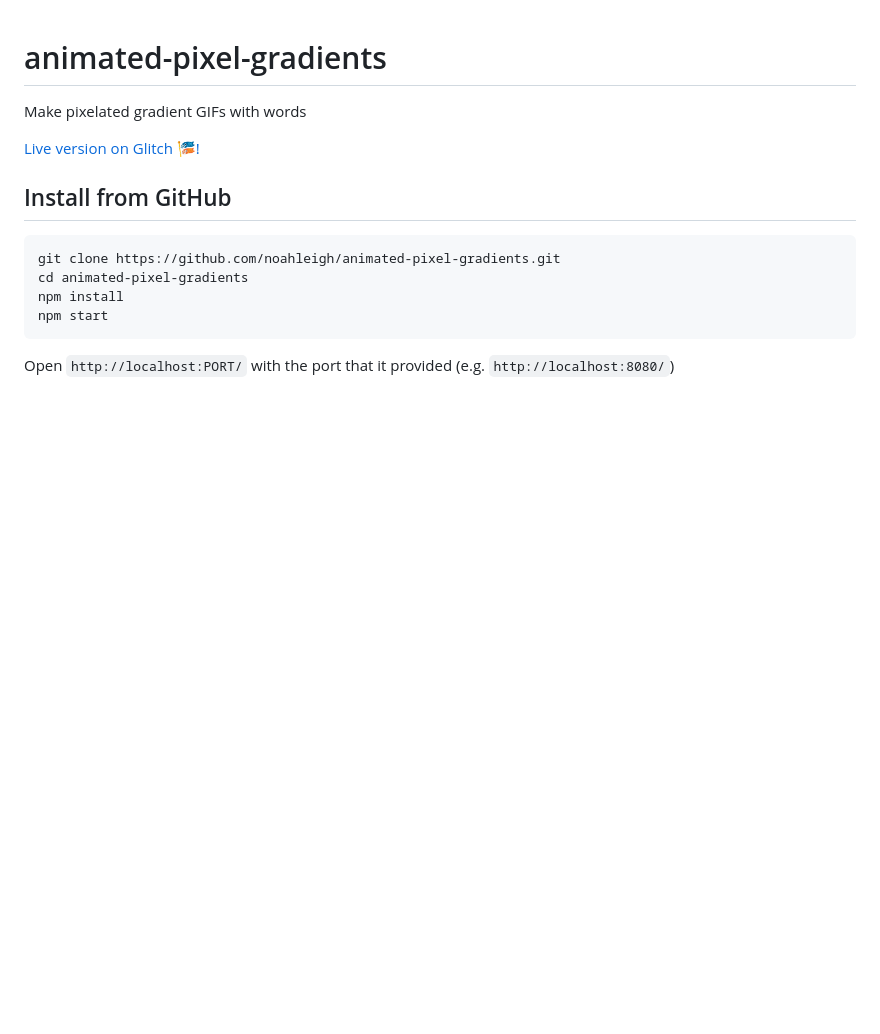
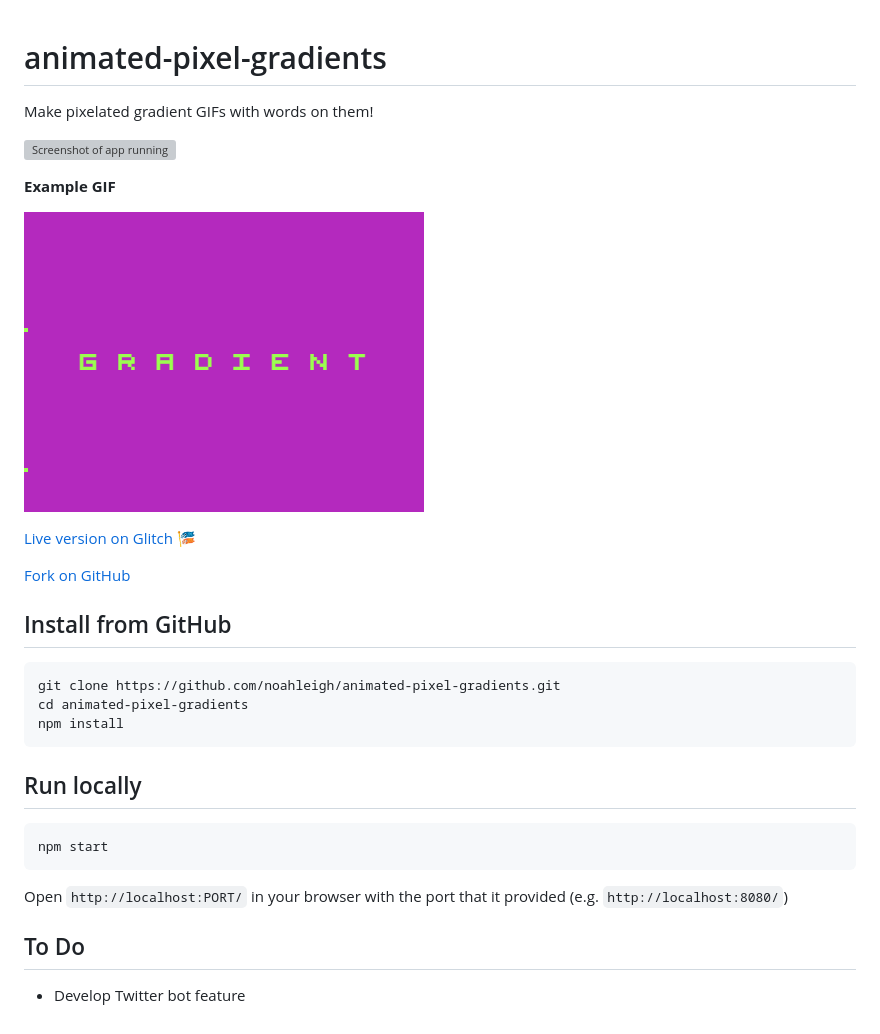
Before and after one commit to noelleleigh/animated-pixel-gradients, a Markdown page: README.md, the part around the change. Drawn GitHub-style; pictures changed too: readme_assets/sample_gif.gif (added); blank space fills up the shorter version; grey boxes are pictures that could not be loaded.

````diff
--- a/README.md
+++ b/README.md
@@ -1,13 +1,27 @@
 # animated-pixel-gradients
-Make pixelated gradient GIFs with words
+Make pixelated gradient GIFs with words on them!
 
-[Live version on Glitch 🎏!](https://animated-pixel-gradients.glitch.me/)
+![Screenshot of app running](./readme_assets/screenshot.png)
+
+**Example GIF**
+
+![Sample GIF with a purple and green gradient with the word "GRADIENT" in the middle](./readme_assets/sample_gif.gif)
+
+[Live version on Glitch 🎏](https://animated-pixel-gradients.glitch.me/)
+
+[Fork on GitHub](https://github.com/noahleigh/animated-pixel-gradients)
 
 ## Install from GitHub
 ```
 git clone https://github.com/noahleigh/animated-pixel-gradients.git
 cd animated-pixel-gradients
 npm install
+```
+## Run locally
+```
 npm start
 ```
-Open `http://localhost:PORT/` with the port that it provided (e.g. `http://localhost:8080/`)
+Open `http://localhost:PORT/` in your browser with the port that it provided (e.g. `http://localhost:8080/`)
+
+## To Do
+- Develop Twitter bot feature
````
Also changed, not shown: readme_assets/screenshot.PNG (added).
